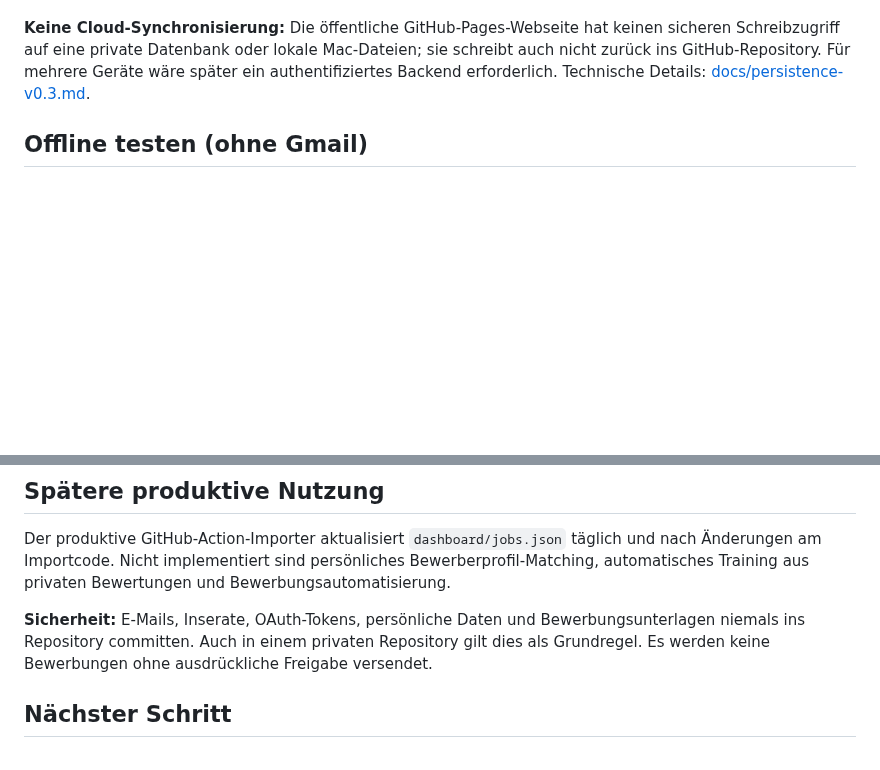
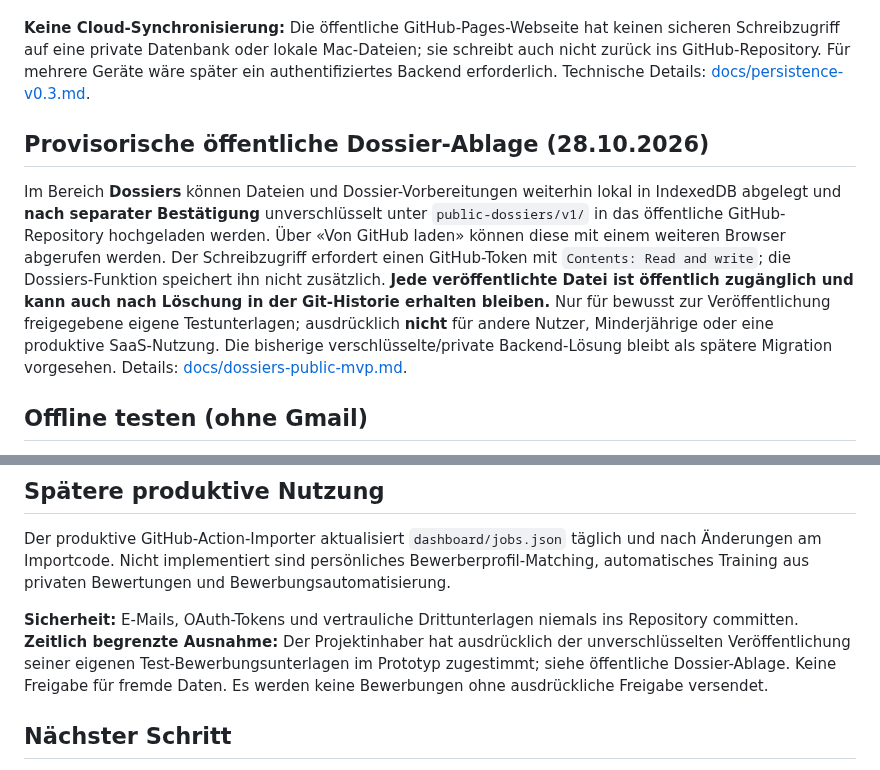
Before and after one commit to Coco1the8creator7/bewerbungs-agent, a Markdown page: README.md, 2 parts joined by grey strips. GitHub-like rendering; blank space fills up the shorter version.

Commit message:
docs: note explicit public Dossiers MVP exception and migration requirement

```diff
--- a/README.md
+++ b/README.md
@@ -35,6 +35,10 @@ Im Detailfenster lassen sich Inseratdaten (Arbeitgeber, Ort, Kategorien, Pensum,
 
 **Keine Cloud-Synchronisierung:** Die öffentliche GitHub-Pages-Webseite hat keinen sicheren Schreibzugriff auf eine private Datenbank oder lokale Mac-Dateien; sie schreibt auch nicht zurück ins GitHub-Repository. Für mehrere Geräte wäre später ein authentifiziertes Backend erforderlich. Technische Details: [docs/persistence-v0.3.md](docs/persistence-v0.3.md).
 
+## Provisorische öffentliche Dossier-Ablage (28.10.2026)
+
+Im Bereich **Dossiers** können Dateien und Dossier-Vorbereitungen weiterhin lokal in IndexedDB abgelegt und **nach separater Bestätigung** unverschlüsselt unter `public-dossiers/v1/` in das öffentliche GitHub-Repository hochgeladen werden. Über «Von GitHub laden» können diese mit einem weiteren Browser abgerufen werden. Der Schreibzugriff erfordert einen GitHub-Token mit `Contents: Read and write`; die Dossiers-Funktion speichert ihn nicht zusätzlich. **Jede veröffentlichte Datei ist öffentlich zugänglich und kann auch nach Löschung in der Git-Historie erhalten bleiben.** Nur für bewusst zur Veröffentlichung freigegebene eigene Testunterlagen; ausdrücklich **nicht** für andere Nutzer, Minderjährige oder eine produktive SaaS-Nutzung. Die bisherige verschlüsselte/private Backend-Lösung bleibt als spätere Migration vorgesehen. Details: [docs/dossiers-public-mvp.md](docs/dossiers-public-mvp.md).
+
 ## Offline testen (ohne Gmail)
 
 1. Repository als ZIP herunterladen oder später auf dem Mac klonen.
@@ -62,7 +66,7 @@ Für die statische Website verwenden wir denselben Hosting-Ansatz wie bei `was-i
 
 Der produktive GitHub-Action-Importer aktualisiert `dashboard/jobs.json` täglich und nach Änderungen am Importcode. Nicht implementiert sind persönliches Bewerberprofil-Matching, automatisches Training aus privaten Bewertungen und Bewerbungsautomatisierung.
 
-**Sicherheit:** E-Mails, Inserate, OAuth-Tokens, persönliche Daten und Bewerbungsunterlagen niemals ins Repository committen. Auch in einem privaten Repository gilt dies als Grundregel. Es werden keine Bewerbungen ohne ausdrückliche Freigabe versendet.
+**Sicherheit:** E-Mails, OAuth-Tokens und vertrauliche Drittunterlagen niemals ins Repository committen. **Zeitlich begrenzte Ausnahme:** Der Projektinhaber hat ausdrücklich der unverschlüsselten Veröffentlichung seiner eigenen Test-Bewerbungsunterlagen im Prototyp zugestimmt; siehe öffentliche Dossier-Ablage. Keine Freigabe für fremde Daten. Es werden keine Bewerbungen ohne ausdrückliche Freigabe versendet.
 
 ## Nächster Schritt
 
```
